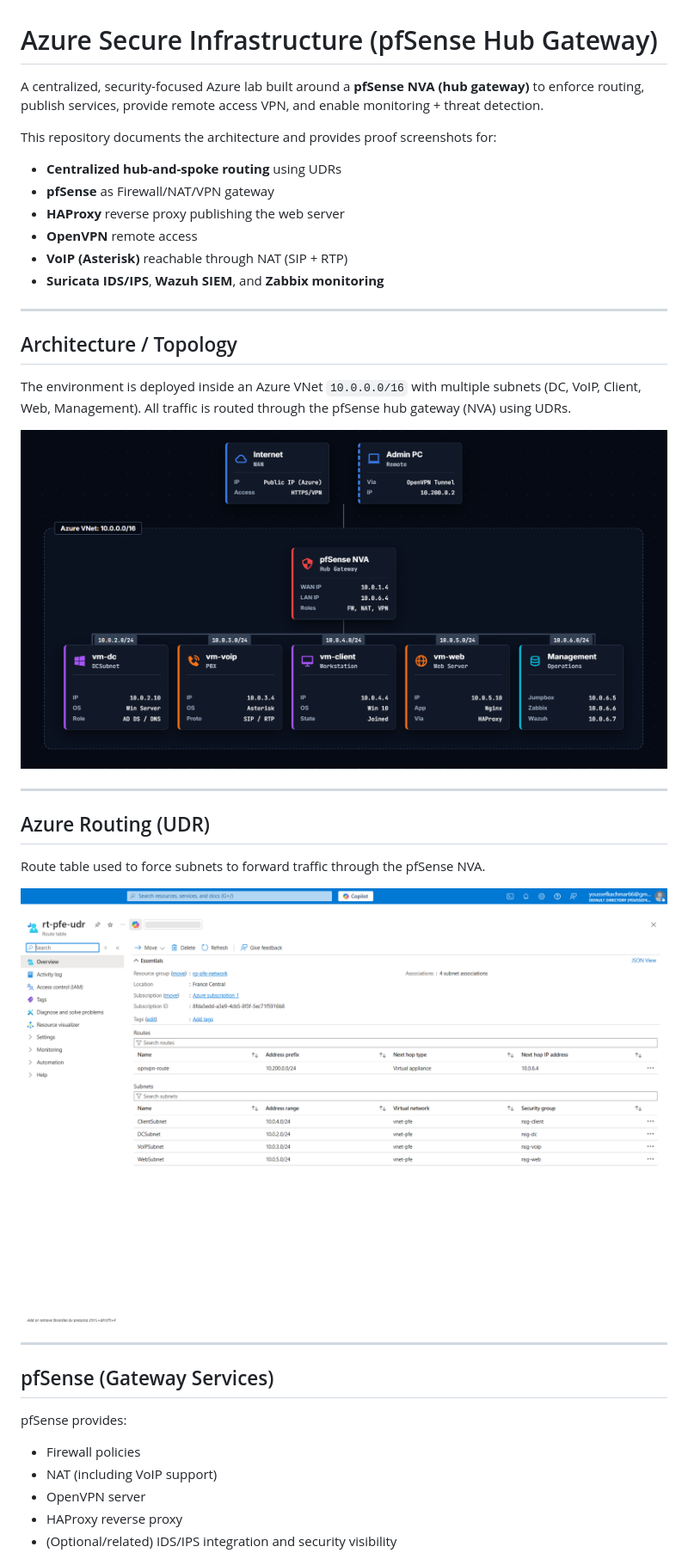
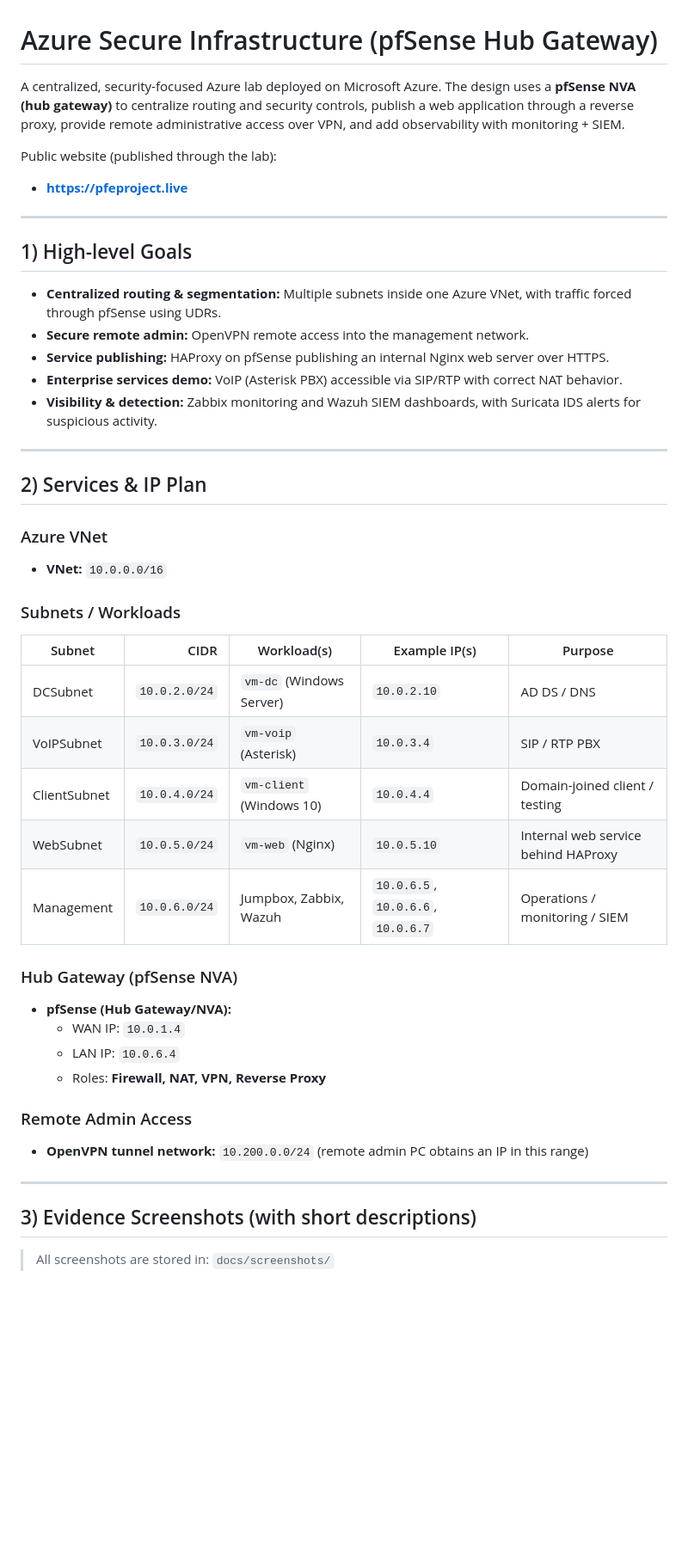
Before and after one commit to youssefkachmar/azure-secure-infrastructure, a Markdown page: README.md, the part around the change printed below. Shown: that part at 86% size. Rendered like a GitHub page; blank space fills up the shorter version.

```diff
--- a/README.md
+++ b/README.md
@@ -1,39 +1,49 @@
 # Azure Secure Infrastructure (pfSense Hub Gateway)
 
-A centralized, security-focused Azure lab built around a **pfSense NVA (hub gateway)** to enforce routing, publish services, provide remote access VPN, and enable monitoring + threat detection.
+A centralized, security-focused Azure lab deployed on Microsoft Azure. The design uses a **pfSense NVA (hub gateway)** to centralize routing and security controls, publish a web application through a reverse proxy, provide remote administrative access over VPN, and add observability with monitoring + SIEM.
 
-This repository documents the architecture and provides proof screenshots for:
-- **Centralized hub-and-spoke routing** using UDRs
-- **pfSense** as Firewall/NAT/VPN gateway
-- **HAProxy** reverse proxy publishing the web server
-- **OpenVPN** remote access
-- **VoIP (Asterisk)** reachable through NAT (SIP + RTP)
-- **Suricata IDS/IPS**, **Wazuh SIEM**, and **Zabbix monitoring**
+Public website (published through the lab):
+- **https://pfeproject.live**
 
 ---
 
-## Architecture / Topology
+## 1) High-level Goals
 
-The environment is deployed inside an Azure VNet `10.0.0.0/16` with multiple subnets (DC, VoIP, Client, Web, Management). All traffic is routed through the pfSense hub gateway (NVA) using UDRs.
-
-![Topology](docs/screenshots/01-topology.png)
+- **Centralized routing & segmentation:** Multiple subnets inside one Azure VNet, with traffic forced through pfSense using UDRs.
+- **Secure remote admin:** OpenVPN remote access into the management network.
+- **Service publishing:** HAProxy on pfSense publishing an internal Nginx web server over HTTPS.
+- **Enterprise services demo:** VoIP (Asterisk PBX) accessible via SIP/RTP with correct NAT behavior.
+- **Visibility & detection:** Zabbix monitoring and Wazuh SIEM dashboards, with Suricata IDS alerts for suspicious activity.
 
 ---
 
-## Azure Routing (UDR)
+## 2) Services & IP Plan
 
-Route table used to force subnets to forward traffic through the pfSense NVA.
+### Azure VNet
+- **VNet:** `10.0.0.0/16`
 
-![Route table](docs/screenshots/02-route-table.png)
+### Subnets / Workloads
+
+| Subnet | CIDR | Workload(s) | Example IP(s) | Purpose |
+|---|---:|---|---|---|
+| DCSubnet | `10.0.2.0/24` | `vm-dc` (Windows Server) | `10.0.2.10` | AD DS / DNS |
+| VoIPSubnet | `10.0.3.0/24` | `vm-voip` (Asterisk) | `10.0.3.4` | SIP / RTP PBX |
+| ClientSubnet | `10.0.4.0/24` | `vm-client` (Windows 10) | `10.0.4.4` | Domain-joined client / testing |
+| WebSubnet | `10.0.5.0/24` | `vm-web` (Nginx) | `10.0.5.10` | Internal web service behind HAProxy |
+| Management | `10.0.6.0/24` | Jumpbox, Zabbix, Wazuh | `10.0.6.5`, `10.0.6.6`, `10.0.6.7` | Operations / monitoring / SIEM |
+
+### Hub Gateway (pfSense NVA)
+- **pfSense (Hub Gateway/NVA):**
+  - WAN IP: `10.0.1.4`
+  - LAN IP: `10.0.6.4`
+  - Roles: **Firewall, NAT, VPN, Reverse Proxy**
+
+### Remote Admin Access
+- **OpenVPN tunnel network:** `10.200.0.0/24` (remote admin PC obtains an IP in this range)
 
 ---
 
-## pfSense (Gateway Services)
+## 3) Evidence Screenshots (with short descriptions)
 
-pfSense provides:
-- Firewall policies
-- NAT (including VoIP support)
-- OpenVPN server
-- HAProxy reverse proxy
-- (Optional/related) IDS/IPS integration and security visibility
+> All screenshots are stored in: `docs/screenshots/`
 
```
Also changed, not shown: other parts of README.md (+67 -67 lines).
